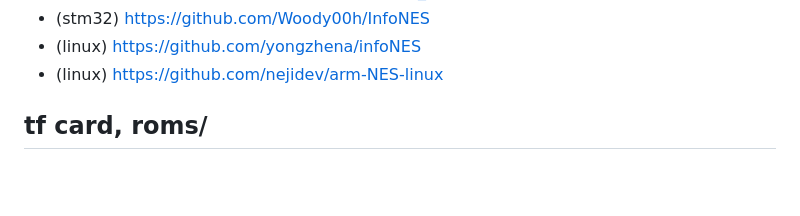
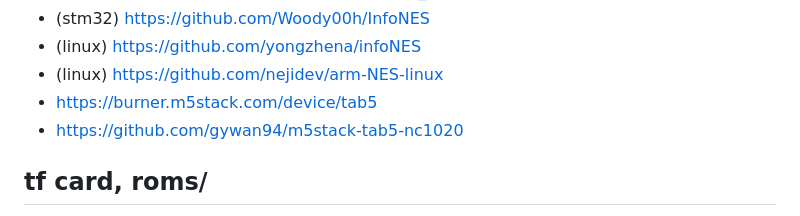
Before and after one commit to weimingtom/m5stack-tab5-esp32-p4-nofrendo, a Markdown page: README.md, the part around the change. Rendered like a GitHub page; blank space fills up the shorter version.

```diff
--- a/README.md
+++ b/README.md
@@ -38,6 +38,8 @@ https://www.bilibili.com/video/BV1qKDPBaEcU/
 * (stm32) https://github.com/Woody00h/InfoNES
 * (linux) https://github.com/yongzhena/infoNES
 * (linux) https://github.com/nejidev/arm-NES-linux
+* https://burner.m5stack.com/device/tab5
+* https://github.com/gywan94/m5stack-tab5-nc1020
 
 ## tf card, roms/
 * Put .nes file into FAT32 sdcard:\roms\
```
